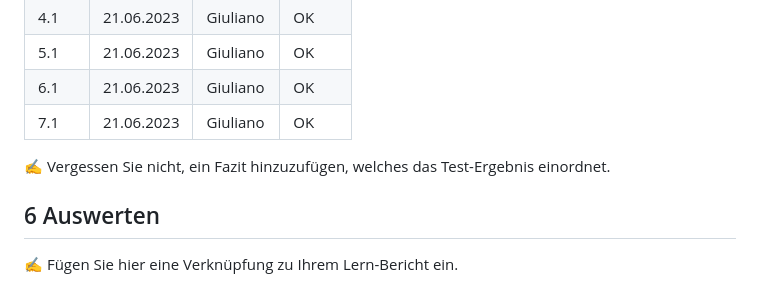
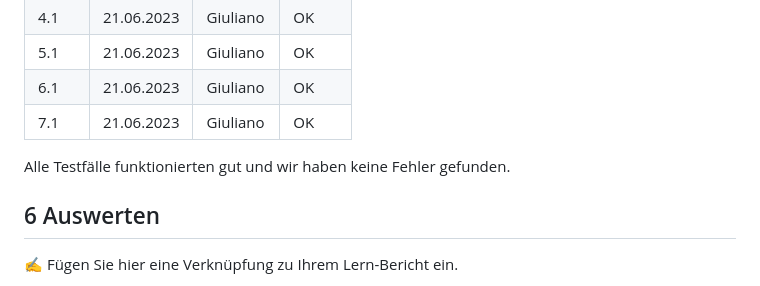
Before and after one commit to GM21GM/LA1600, a Markdown page: README.md, the part around the change. Rendered like a GitHub page.

```diff
--- a/README.md
+++ b/README.md
@@ -111,9 +111,7 @@ Neu 6.1 : Wir haben entschieden, unser Design zu verändern
 | 6.1  | 21.06.2023 | Giuliano | OK |
 | 7.1  | 21.06.2023 | Giuliano | OK |
 
-
-✍️ Vergessen Sie nicht, ein Fazit hinzuzufügen, welches das Test-Ergebnis einordnet.
-
+Alle Testfälle funktionierten gut und wir haben keine Fehler gefunden.
 ## 6 Auswerten
 
 ✍️ Fügen Sie hier eine Verknüpfung zu Ihrem Lern-Bericht ein.
```
